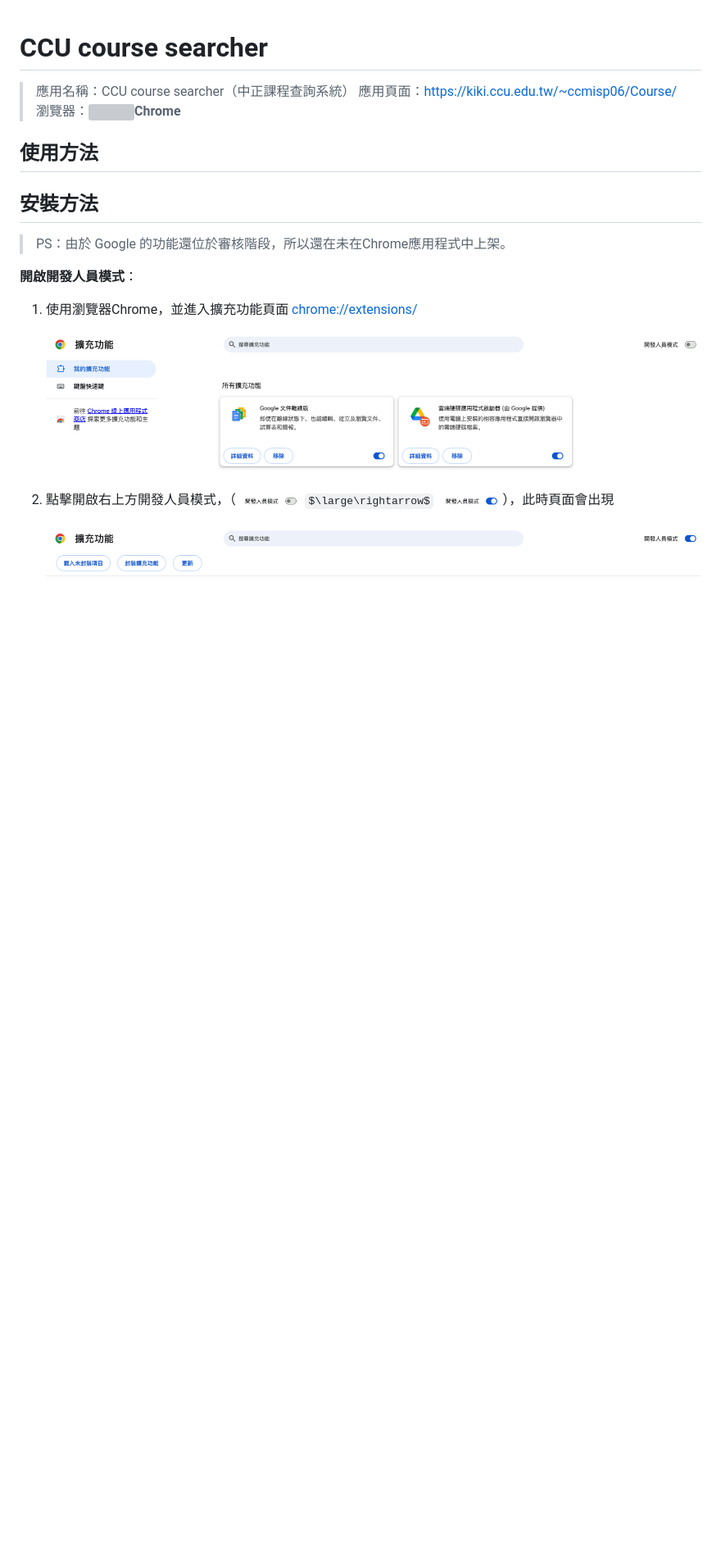
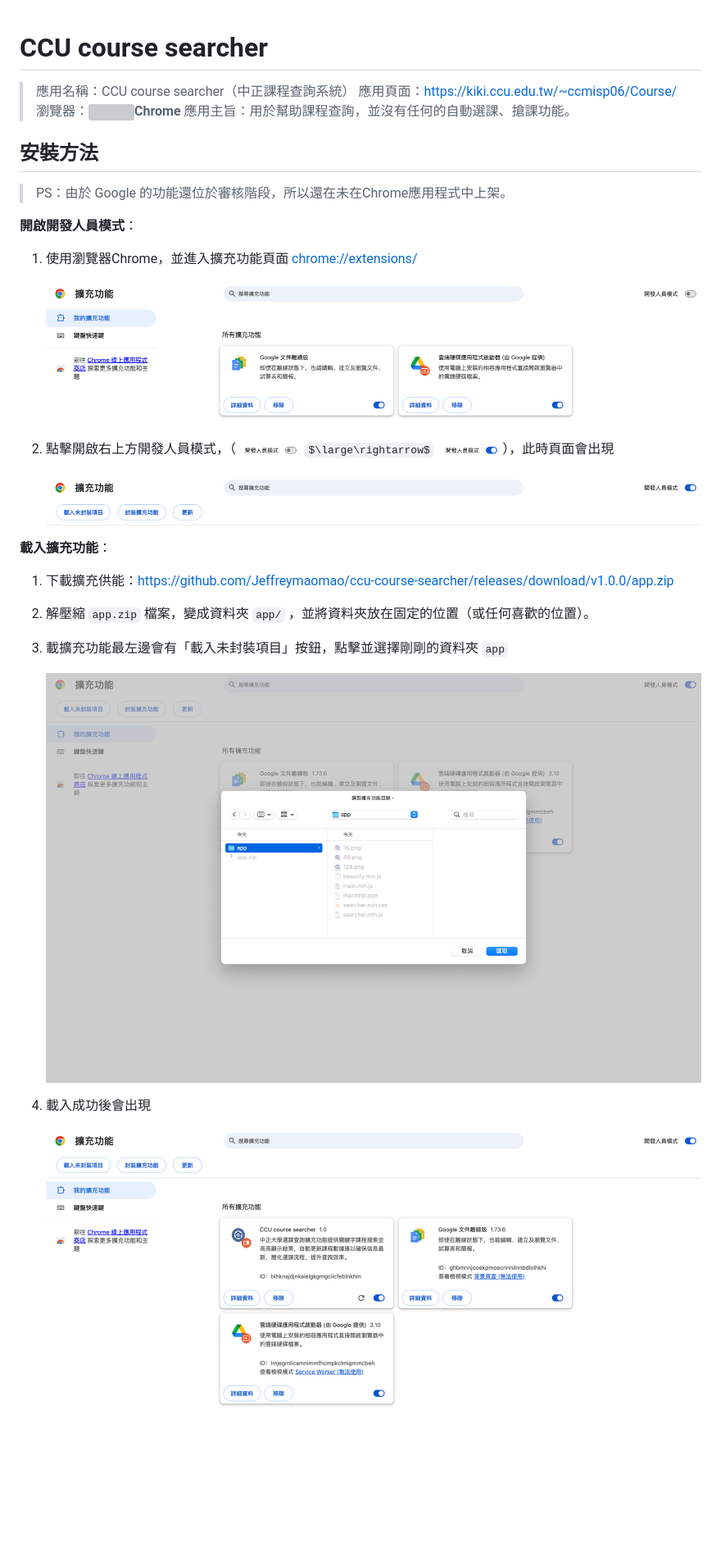
Before and after one commit to Jeffreymaomao/ccu-course-searcher, a Markdown page: README.md, the part around the change printed below. Shown: that part at 82% size. Drawn GitHub-style; pictures changed too: assets/loaded.png (added), assets/open-folder.png (added); some formulas as TeX source; blank space fills up the shorter version; grey boxes are pictures that could not be loaded.

```diff
--- a/README.md
+++ b/README.md
@@ -3,10 +3,7 @@
 > 應用名稱：CCU course searcher（中正課程查詢系統）
 > 應用頁面：https://kiki.ccu.edu.tw/~ccmisp06/Course/
 > 瀏覽器：<img src="https://www.google.com/chrome/static/images/chrome-logo.svg" height="20pt">**Chrome**
-
-## 使用方法
-
-
+> 應用主旨：用於幫助課程查詢，並沒有任何的自動選課、搶課功能。
 
 ## 安裝方法
 
@@ -20,4 +17,19 @@
 
 2. 點擊開啟右上方開發人員模式，（<img src="./assets/dev-close.png" height="30px"> $\large\rightarrow$ <img src="./assets/dev-open.png" height="30px">），此時頁面會出現
 
-    ![image-20240223150642064](./assets/chrome-extension-dev.png)
+    ![](./assets/chrome-extension-dev.png)
+
+**載入擴充功能**：
+
+1. 下載擴充供能：https://github.com/Jeffreymaomao/ccu-course-searcher/releases/download/v1.0.0/app.zip
+
+2. 解壓縮 `app.zip` 檔案，變成資料夾 `app/` ，並將資料夾放在固定的位置（或任何喜歡的位置）。
+
+3. 載擴充功能最左邊會有「載入未封裝項目」按鈕，點擊並選擇剛剛的資料夾 `app`
+
+    ![](./assets/open-folder.png)
+
+4. 載入成功後會出現
+
+    ![](./assets/loaded.png)
+
```
Also changed, not shown: other parts of README.md (+31 -1 lines), 4 other files.
